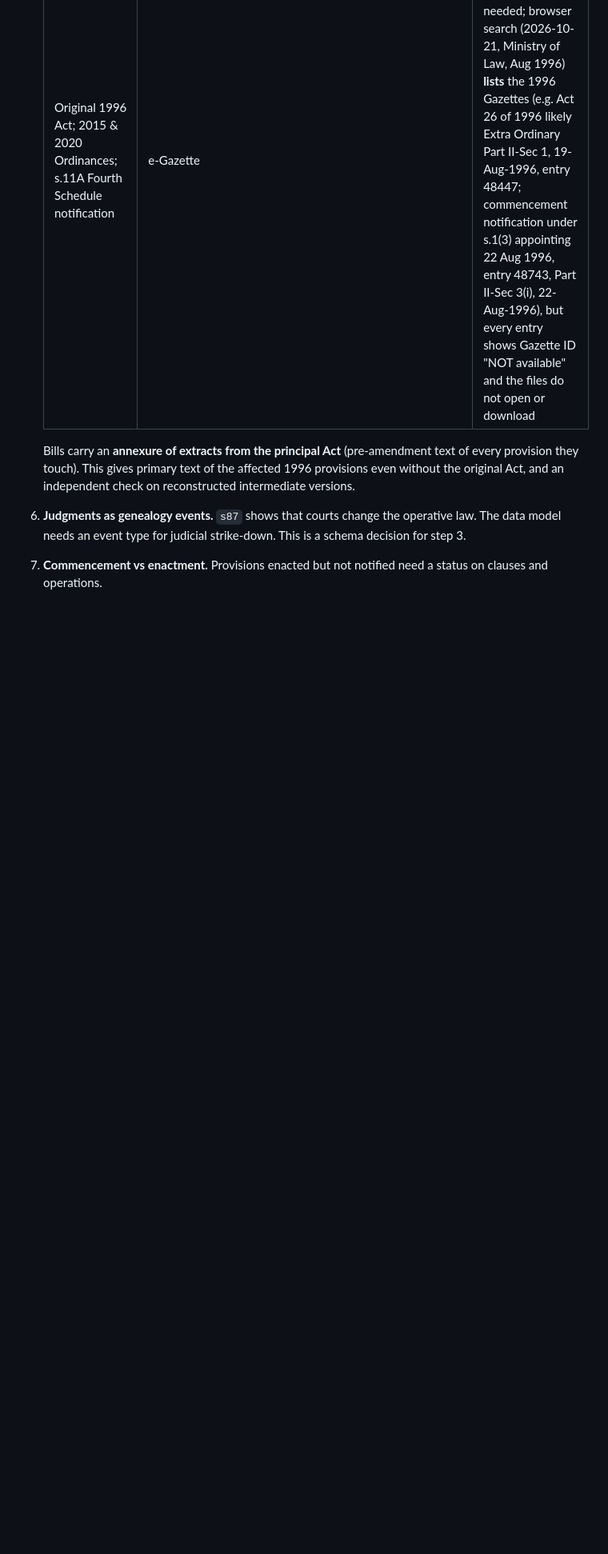
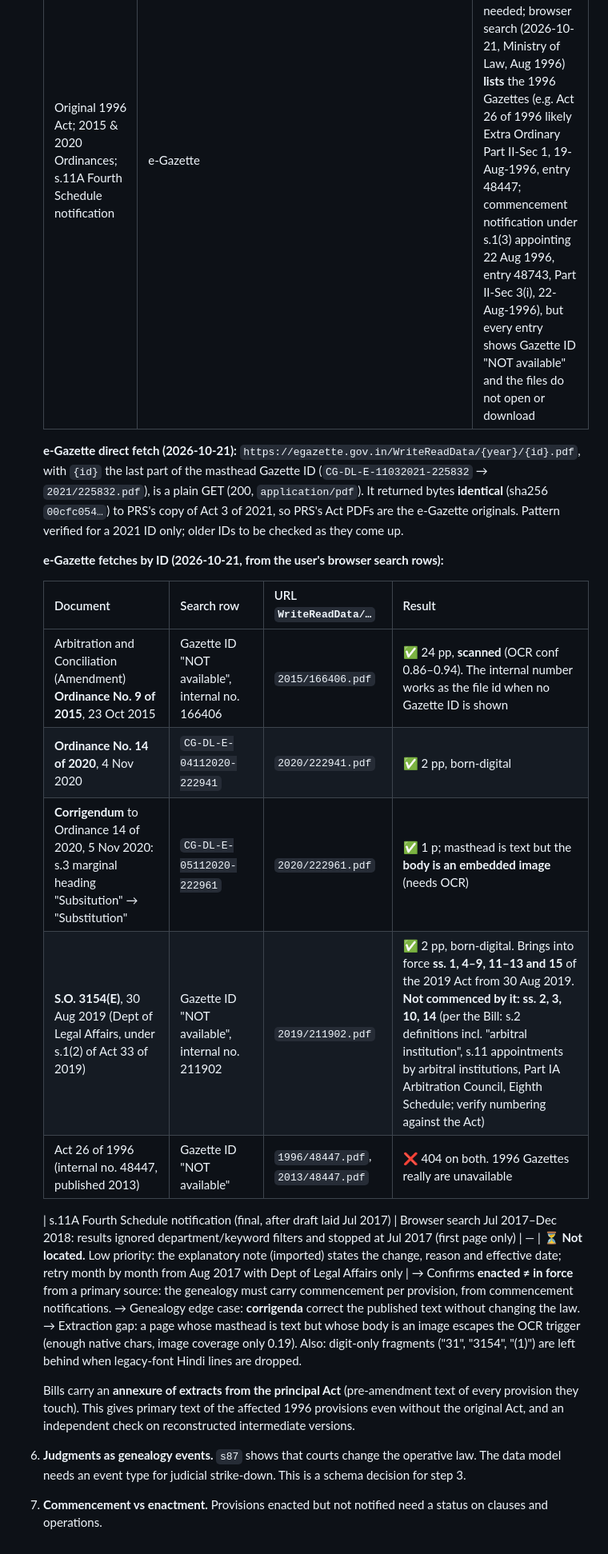
Before and after one commit to rishitudikeri3-rgb/openSansaad, a Markdown page: docs/recon.md, the part around the change. Shown at 80% size. GitHub-like rendering; blank space fills up the shorter version.

Commit message:
Recon: e-Gazette direct fetch by ID; ordinances, corrigendum, 2019 commencement
- WriteReadData/{year}/{id}.pdf is GET-able (byte-identical to PRS copy)
- Fetched Ordinance 9 of 2015 (scanned), Ordinance 14 of 2020 + corrigendum,
  S.O. 3154(E) commencing only part of Act 33 of 2019
- 1996 Gazettes confirmed unavailable; s.11A notification not located

```diff
--- a/docs/recon.md
+++ b/docs/recon.md
@@ -111,6 +111,23 @@ Accepted gap: no pre-2009 amending debates. Phase 3 OCR is exercised on the 1996
    | Bill 16 of 2021 (LS, as introduced) | PRS | ✅ 7 pp, born-digital |
    | Original 1996 Act; 2015 & 2020 Ordinances; s.11A Fourth Schedule notification | e-Gazette | ⏳ search is an ASP.NET POST form with session IDs in URLs: not GET-able. Browser search needed; browser search (2026-10-21, Ministry of Law, Aug 1996) **lists** the 1996 Gazettes (e.g. Act 26 of 1996 likely Extra Ordinary Part II-Sec 1, 19-Aug-1996, entry 48447; commencement notification under s.1(3) appointing 22 Aug 1996, entry 48743, Part II-Sec 3(i), 22-Aug-1996), but every entry shows Gazette ID "NOT available" and the files do not open or download |
 
+   **e-Gazette direct fetch (2026-10-21):** `https://egazette.gov.in/WriteReadData/{year}/{id}.pdf`, with `{id}` the last part of the masthead Gazette ID (`CG-DL-E-11032021-225832` → `2021/225832.pdf`), is a plain GET (200, `application/pdf`). It returned bytes **identical** (sha256 `00cfc054…`) to PRS's copy of Act 3 of 2021, so PRS's Act PDFs are the e-Gazette originals. Pattern verified for a 2021 ID only; older IDs to be checked as they come up.
+
+   **e-Gazette fetches by ID (2026-10-21, from the user's browser search rows):**
+
+   | Document | Search row | URL `WriteReadData/…` | Result |
+   |---|---|---|---|
+   | Arbitration and Conciliation (Amendment) **Ordinance No. 9 of 2015**, 23 Oct 2015 | Gazette ID "NOT available", internal no. 166406 | `2015/166406.pdf` | ✅ 24 pp, **scanned** (OCR conf 0.86–0.94). The internal number works as the file id when no Gazette ID is shown |
+   | **Ordinance No. 14 of 2020**, 4 Nov 2020 | `CG-DL-E-04112020-222941` | `2020/222941.pdf` | ✅ 2 pp, born-digital |
+   | **Corrigendum** to Ordinance 14 of 2020, 5 Nov 2020: s.3 marginal heading "Subsitution" → "Substitution" | `CG-DL-E-05112020-222961` | `2020/222961.pdf` | ✅ 1 p; masthead is text but the **body is an embedded image** (needs OCR) |
+   | **S.O. 3154(E)**, 30 Aug 2019 (Dept of Legal Affairs, under s.1(2) of Act 33 of 2019) | Gazette ID "NOT available", internal no. 211902 | `2019/211902.pdf` | ✅ 2 pp, born-digital. Brings into force **ss. 1, 4–9, 11–13 and 15** of the 2019 Act from 30 Aug 2019. **Not commenced by it: ss. 2, 3, 10, 14** (per the Bill: s.2 definitions incl. "arbitral institution", s.11 appointments by arbitral institutions, Part IA Arbitration Council, Eighth Schedule; verify numbering against the Act) |
+   | Act 26 of 1996 (internal no. 48447, published 2013) | Gazette ID "NOT available" | `1996/48447.pdf`, `2013/48447.pdf` | ❌ 404 on both. 1996 Gazettes really are unavailable |
+
+   | s.11A Fourth Schedule notification (final, after draft laid Jul 2017) | Browser search Jul 2017–Dec 2018: results ignored department/keyword filters and stopped at Jul 2017 (first page only) | — | ⏳ **Not located.** Low priority: the explanatory note (imported) states the change, reason and effective date; retry month by month from Aug 2017 with Dept of Legal Affairs only |
+   → Confirms **enacted ≠ in force** from a primary source: the genealogy must carry commencement per provision, from commencement notifications.
+   → Genealogy edge case: **corrigenda** correct the published text without changing the law.
+   → Extraction gap: a page whose masthead is text but whose body is an image escapes the OCR trigger (enough native chars, image coverage only 0.19). Also: digit-only fragments ("31", "3154", "(1)") are left behind when legacy-font Hindi lines are dropped.
+
    Bills carry an **annexure of extracts from the principal Act** (pre-amendment text of every provision they touch). This gives primary text of the affected 1996 provisions even without the original Act, and an independent check on reconstructed intermediate versions.
 3. **Judgments as genealogy events.** `s87` shows that courts change the operative law. The data model needs an event type for judicial strike-down. This is a schema decision for step 3.
 4. **Commencement vs enactment.** Provisions enacted but not notified need a status on clauses and operations.
```
Also changed, not shown: CLAUDE.md (+3 -0 lines).
